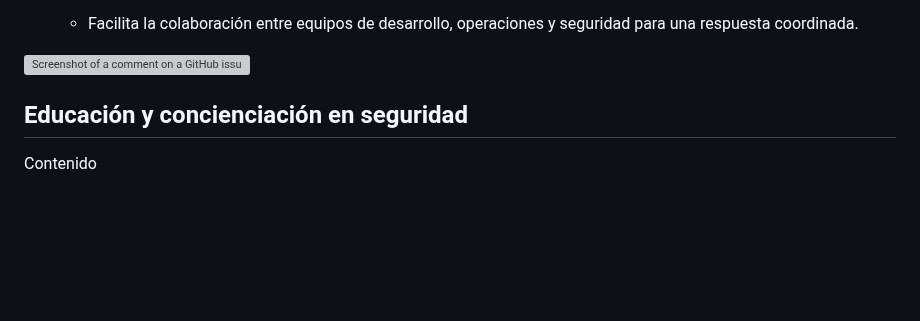
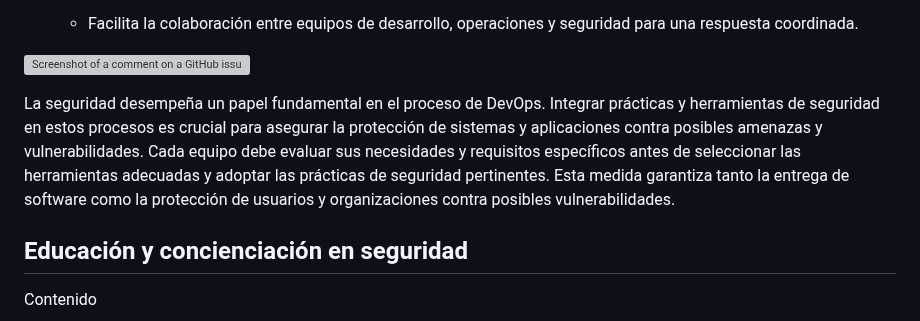
Before and after one commit to jaiderospina/DEVSECOPS2024, a Markdown page: TAREA_1/Grupo_3/Readme.md, the part around the change. Drawn GitHub-style; blank space fills up the shorter version; grey boxes are pictures that could not be loaded.

Commit message:
Update Readme.md
Conclusión

```diff
--- a/TAREA_1/Grupo_3/Readme.md
+++ b/TAREA_1/Grupo_3/Readme.md
@@ -64,6 +64,9 @@ En la seguridad de DevOps, la gestión de incidentes implica establecer procesos
 ![Screenshot of a comment on a GitHub issue showing an image, added in the Markdown, of an Octocat smiling and raising a tentacle.](https://wac-cdn.atlassian.com/dam/jcr:4f9e076f-f048-4607-a3e3-dd2b51197fdb/hello.atlassian.png?cdnVersion=1497)
 
 
+La seguridad desempeña un papel fundamental en el proceso de DevOps. Integrar prácticas y herramientas de seguridad en estos procesos es crucial para asegurar la protección de sistemas y aplicaciones contra posibles amenazas y vulnerabilidades. Cada equipo debe evaluar sus necesidades y requisitos específicos antes de seleccionar las herramientas adecuadas y adoptar las prácticas de seguridad pertinentes. Esta medida garantiza tanto la entrega de software como la protección de usuarios y organizaciones contra posibles vulnerabilidades.
+
+
 
 ## Educación y concienciación en seguridad
 Contenido
```
